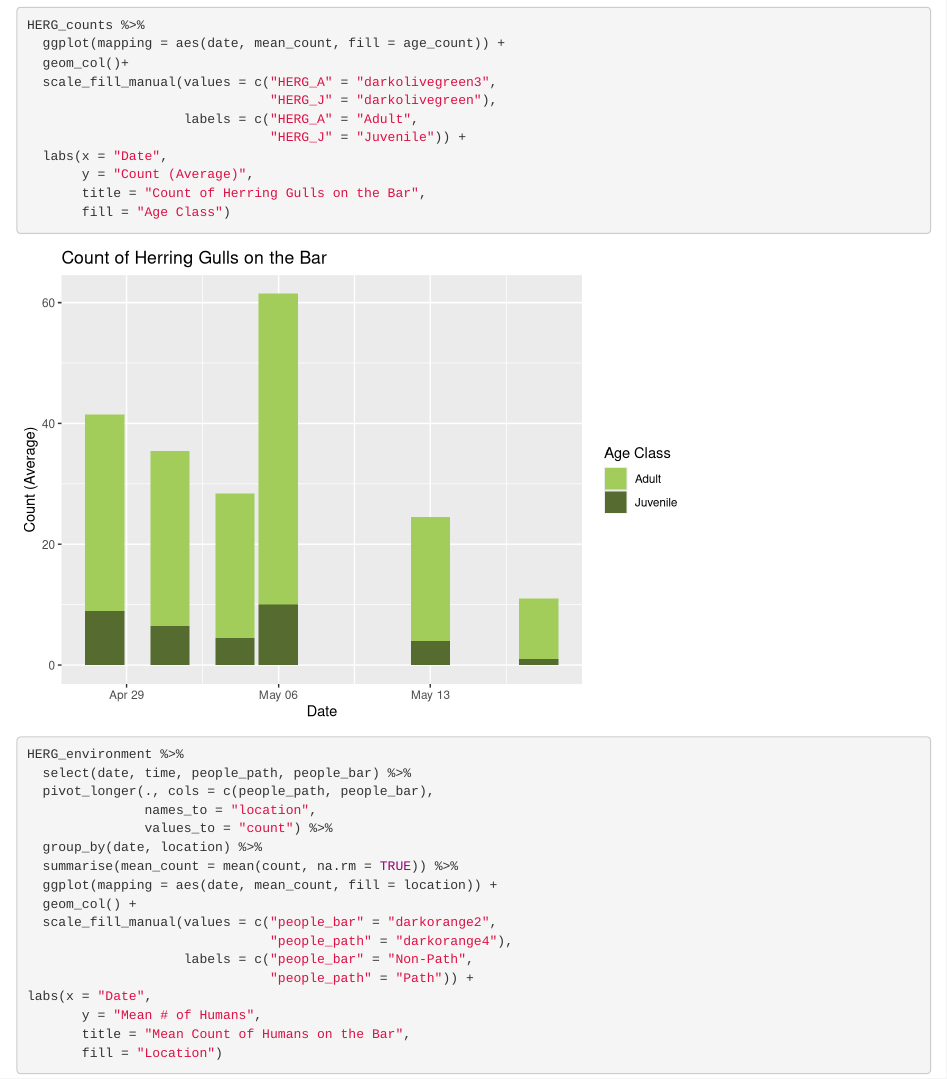
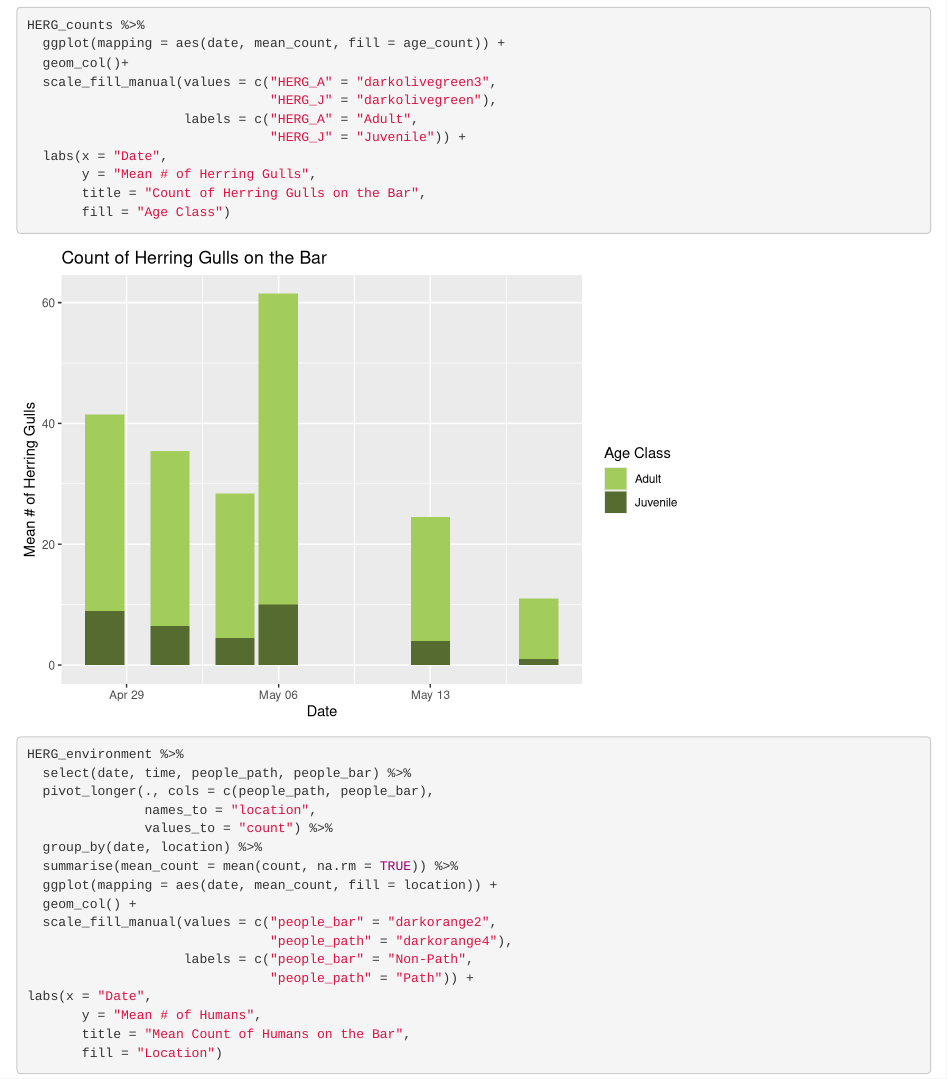
Before and after one commit to mschnell12/thieving-HERGs-2024, an R Markdown document (analysis.Rmd): the page in a window 1100 px wide, from 1950 px down. Rendered offline with R 4.5, knitr and Pandoc, with nearby package versions.

Commit message:
Correct y-axis label of HERG count graph

````diff
--- a/analysis.Rmd
+++ b/analysis.Rmd
@@ -87,7 +87,7 @@ HERG_counts %>%
                     labels = c("HERG_A" = "Adult",
                                "HERG_J" = "Juvenile")) +
   labs(x = "Date",
-       y = "Count (Average)",
+       y = "Mean # of Herring Gulls",
        title = "Count of Herring Gulls on the Bar",
        fill = "Age Class")
 ```
````
Also changed, not shown: data/thievingHERGnotes.xlsx.
